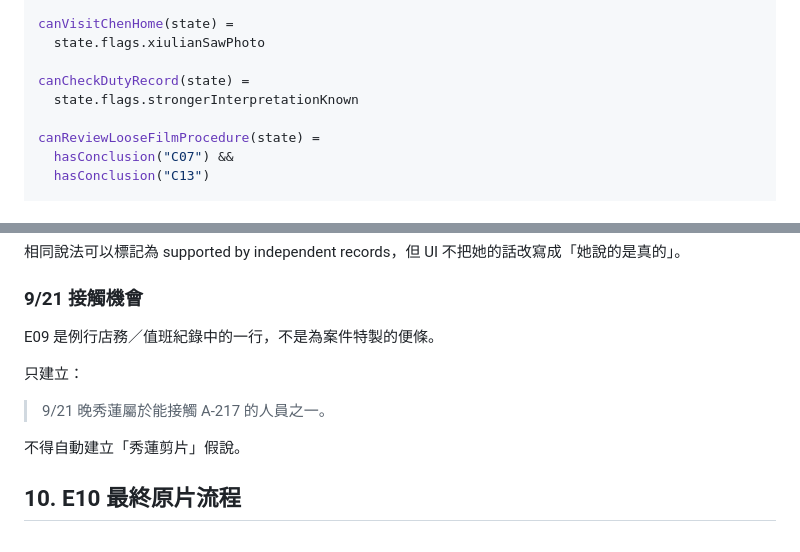
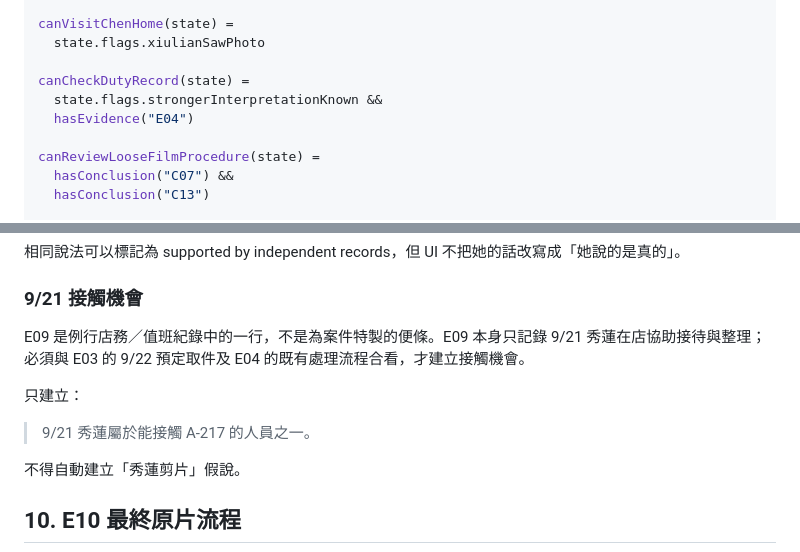
Before and after one commit to lutm6666/martial-law-taiwan-text-rpg, a Markdown page: CASE3_IMPLEMENTATION.md, 2 parts joined by grey strips. Rendered like a GitHub page.

Commit message:
Document Case 3 evidence-art boundary sync

```diff
--- a/CASE3_IMPLEMENTATION.md
+++ b/CASE3_IMPLEMENTATION.md
@@ -245,7 +245,8 @@ canVisitChenHome(state) =
   state.flags.xiulianSawPhoto
 
 canCheckDutyRecord(state) =
-  state.flags.strongerInterpretationKnown
+  state.flags.strongerInterpretationKnown &&
+  hasEvidence("E04")
 
 canReviewLooseFilmProcedure(state) =
   hasConclusion("C07") &&
@@ -316,10 +317,10 @@ supplier 完成後：
 相同說法可以標記為 supported by independent records，但 UI 不把她的話改寫成「她說的是真的」。
 
 ### 9/21 接觸機會
-E09 是例行店務／值班紀錄中的一行，不是為案件特製的便條。
+E09 是例行店務／值班紀錄中的一行，不是為案件特製的便條。E09 本身只記錄 9/21 秀蓮在店協助接待與整理；必須與 E03 的 9/22 預定取件及 E04 的既有處理流程合看，才建立接觸機會。
 
 只建立：
-> 9/21 晚秀蓮屬於能接觸 A-217 的人員之一。
+> 9/21 秀蓮屬於能接觸 A-217 的人員之一。
 
 不得自動建立「秀蓮剪片」假說。
 
```
